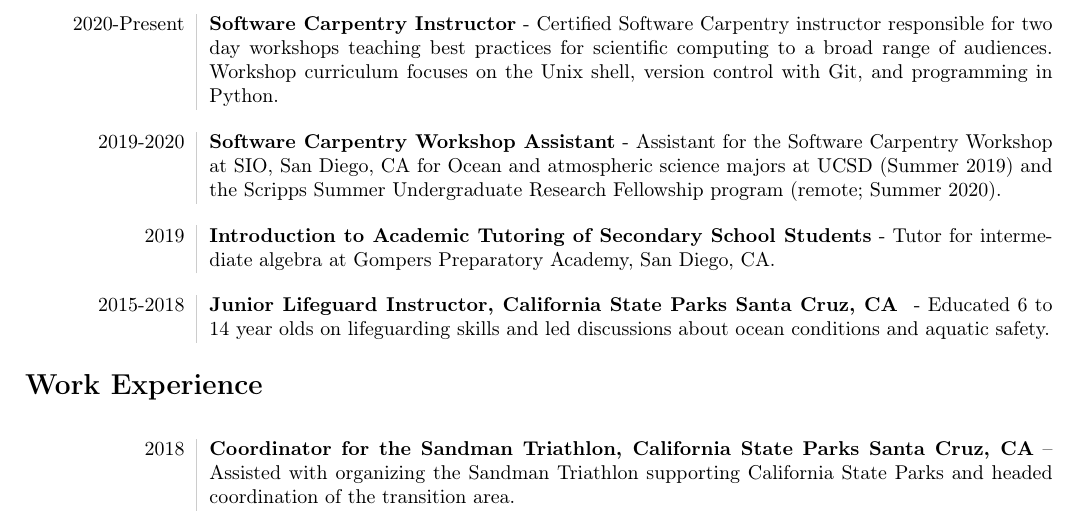
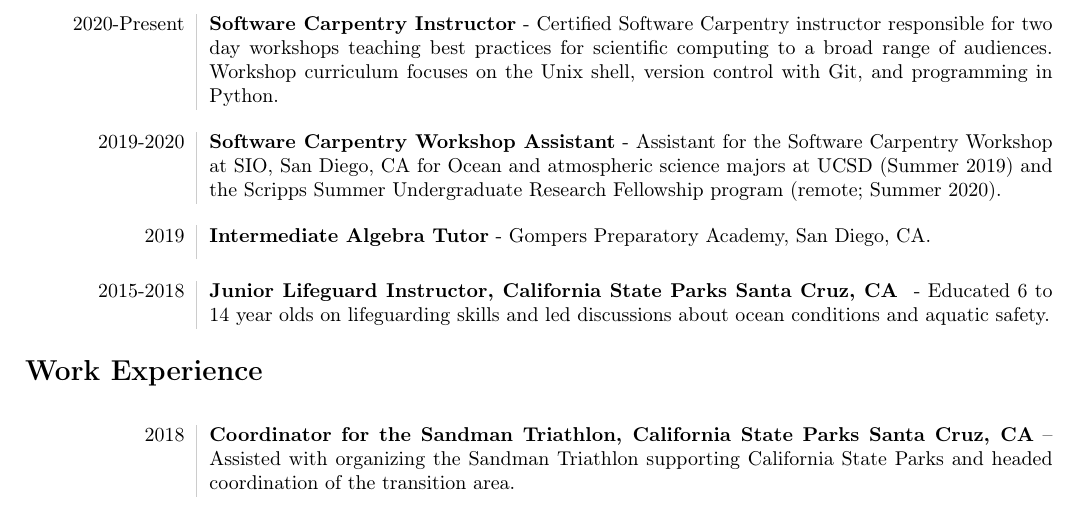
Before and after one commit to lcolosi/CV, a LaTeX CV (CV.tex): part of page 2 of 4, cut so that both start at the same text. Compiled offline with pdfLaTeX.

Commit message:
Reword Tutoring entry in service.

```diff
--- a/CV.tex
+++ b/CV.tex
@@ -164,7 +164,7 @@
 \end{tabular}
 \\[10pt]
 \begin{tabular}{L!{\VRule}R}
-2019 & \textbf{Introduction to Academic Tutoring of Secondary School Students} - Tutor for intermediate algebra at Gompers Preparatory Academy, San Diego, CA. \\[5pt]
+2019 & \textbf{Intermediate Algebra Tutor} - Gompers Preparatory Academy, San Diego, CA. \\[5pt]
 \end{tabular}
 \\[10pt]
 \begin{tabular}{L!{\VRule}R}
```
Also changed, not shown: CV.pdf.
